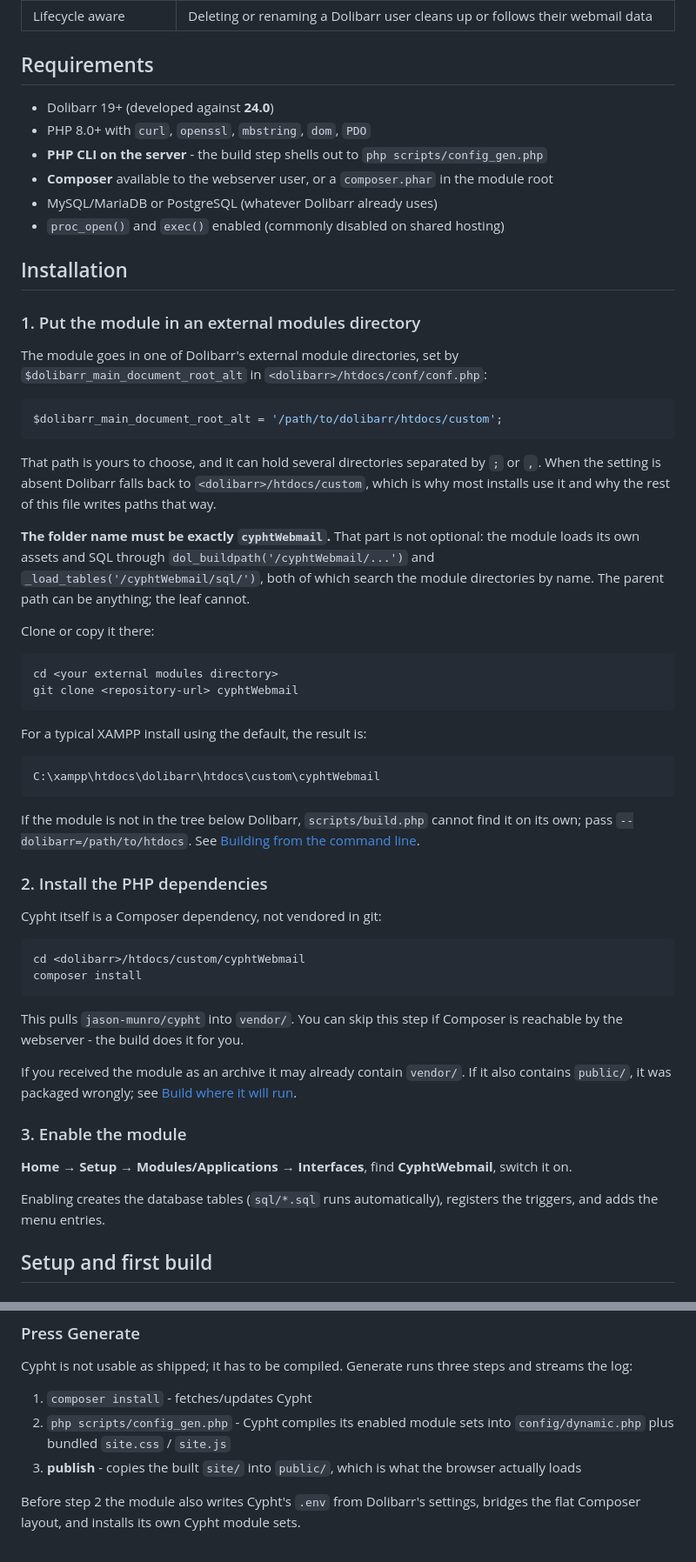
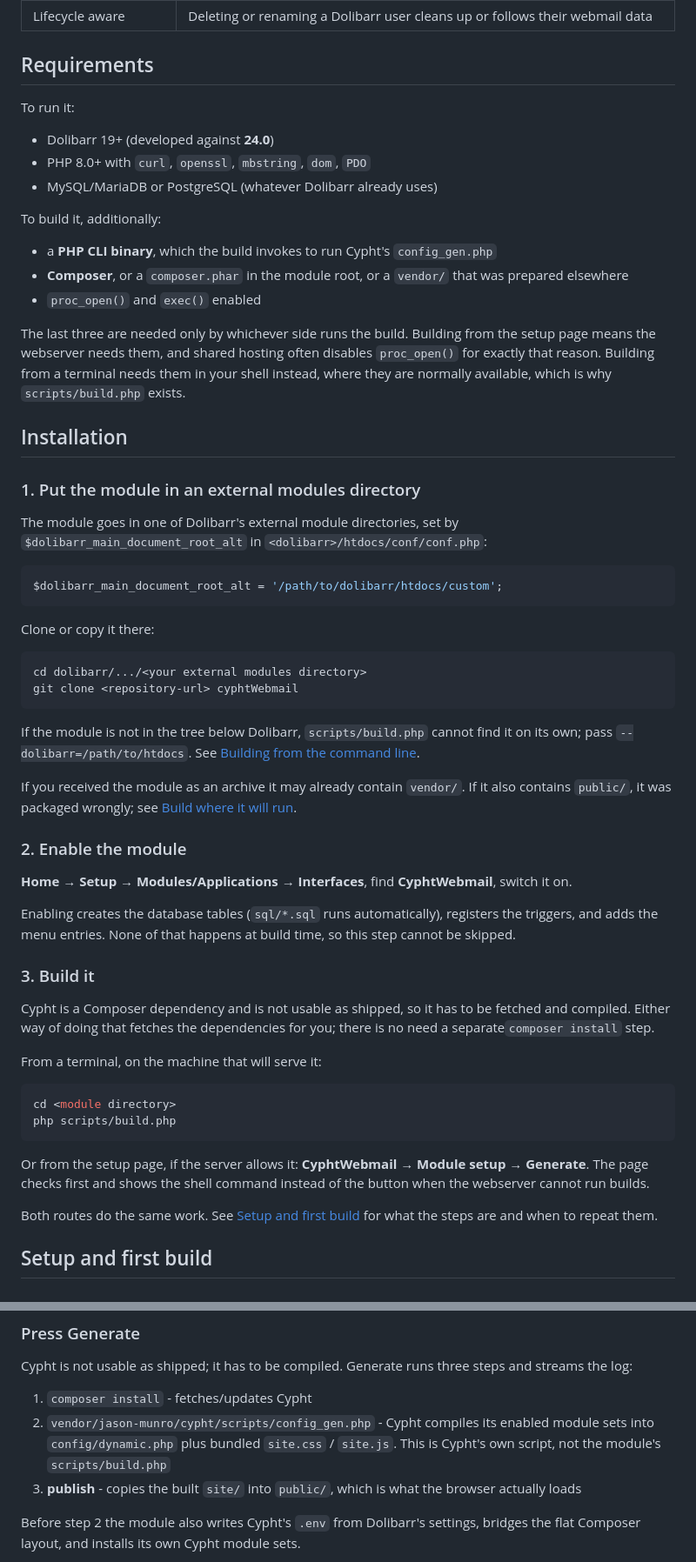
Before and after one commit to camilevahviraki/dolibarr-cyphtWebmail, a Markdown page: README.md, 2 parts joined by grey strips. Shown at 87% size. Drawn GitHub-style.

Commit message:
Drop the manual composer step and split requirements by run and build

````diff
--- a/README.md
+++ b/README.md
@@ -36,12 +36,24 @@ Cypht is LGPL-2.1, Dolibarr is GPL-3.0. This module is GPL-3.0.
 
 ## Requirements
 
+To run it:
+
 - Dolibarr 19+ (developed against **24.0**)
 - PHP 8.0+ with `curl`, `openssl`, `mbstring`, `dom`, `PDO`
-- **PHP CLI on the server** - the build step shells out to `php scripts/config_gen.php`
-- **Composer** available to the webserver user, or a `composer.phar` in the module root
 - MySQL/MariaDB or PostgreSQL (whatever Dolibarr already uses)
-- `proc_open()` and `exec()` enabled (commonly disabled on shared hosting)
+
+To build it, additionally:
+
+- a **PHP CLI binary**, which the build invokes to run Cypht's `config_gen.php`
+- **Composer**, or a `composer.phar` in the module root, or a `vendor/` that was
+  prepared elsewhere
+- `proc_open()` and `exec()` enabled
+
+The last three are needed only by whichever side runs the build. Building from
+the setup page means the webserver needs them, and shared hosting often disables
+`proc_open()` for exactly that reason. Building from a terminal needs them in
+your shell instead, where they are normally available, which is why
+`scripts/build.php` exists.
 
 ## Installation
 
@@ -54,56 +66,50 @@ The module goes in one of Dolibarr's external module directories, set by
 $dolibarr_main_document_root_alt = '/path/to/dolibarr/htdocs/custom';
 ```
 
-That path is yours to choose, and it can hold several directories separated by
-`;` or `,`. When the setting is absent Dolibarr falls back to
-`<dolibarr>/htdocs/custom`, which is why most installs use it and why the rest
-of this file writes paths that way.
-
-**The folder name must be exactly `cyphtWebmail`.** That part is not optional:
-the module loads its own assets and SQL through `dol_buildpath('/cyphtWebmail/...')`
-and `_load_tables('/cyphtWebmail/sql/')`, both of which search the module
-directories by name. The parent path can be anything; the leaf cannot.
-
 Clone or copy it there:
 
 ```bash
-cd <your external modules directory>
+cd dolibarr/.../<your external modules directory>
 git clone <repository-url> cyphtWebmail
-```
-
-For a typical XAMPP install using the default, the result is:
-
-```
-C:\xampp\htdocs\dolibarr\htdocs\custom\cyphtWebmail
 ```
 
 If the module is not in the tree below Dolibarr, `scripts/build.php` cannot find
 it on its own; pass `--dolibarr=/path/to/htdocs`. See
 [Building from the command line](#building-from-the-command-line).
 
-### 2. Install the PHP dependencies
-
-Cypht itself is a Composer dependency, not vendored in git:
-
-```bash
-cd <dolibarr>/htdocs/custom/cyphtWebmail
-composer install
-```
-
-This pulls `jason-munro/cypht` into `vendor/`. You can skip this step if
-Composer is reachable by the webserver - the build does it for you.
-
 If you received the module as an archive it may already contain `vendor/`. If it
 also contains `public/`, it was packaged wrongly; see
 [Build where it will run](#build-where-it-will-run).
 
-### 3. Enable the module
+### 2. Enable the module
 
 **Home → Setup → Modules/Applications → Interfaces**, find **CyphtWebmail**,
 switch it on.
 
 Enabling creates the database tables (`sql/*.sql` runs automatically), registers
-the triggers, and adds the menu entries.
+the triggers, and adds the menu entries. None of that happens at build time, so
+this step cannot be skipped.
+
+### 3. Build it
+
+Cypht is a Composer dependency and is not usable as shipped, so it has to be
+fetched and compiled. Either way of doing that fetches the dependencies for you;
+there is no need a separate`composer install` step.
+
+From a terminal, on the machine that will serve it:
+
+```bash
+cd <module directory>
+php scripts/build.php
+```
+
+Or from the setup page, if the server allows it: **CyphtWebmail → Module setup
+→ Generate**. The page checks first and shows the shell command instead of the
+button when the webserver cannot run builds.
+
+Both routes do the same work. See
+[Setup and first build](#setup-and-first-build) for what the steps are and when
+to repeat them.
 
 ## Setup and first build
 
@@ -127,8 +133,9 @@ Cypht is not usable as shipped; it has to be compiled. Generate runs three
 steps and streams the log:
 
 1. `composer install` - fetches/updates Cypht
-2. `php scripts/config_gen.php` - Cypht compiles its enabled module sets into
-   `config/dynamic.php` plus bundled `site.css` / `site.js`
+2. `vendor/jason-munro/cypht/scripts/config_gen.php` - Cypht compiles its
+   enabled module sets into `config/dynamic.php` plus bundled `site.css` /
+   `site.js`. This is Cypht's own script, not the module's `scripts/build.php`
 3. **publish** - copies the built `site/` into `public/`, which is what the
    browser actually loads
 
````
